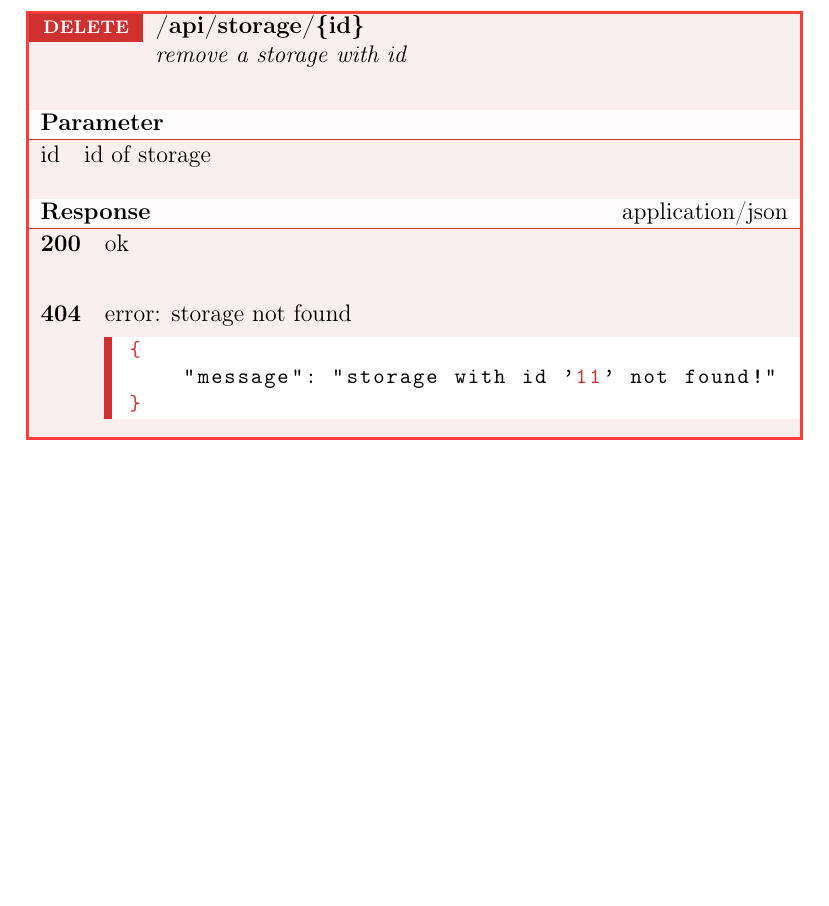
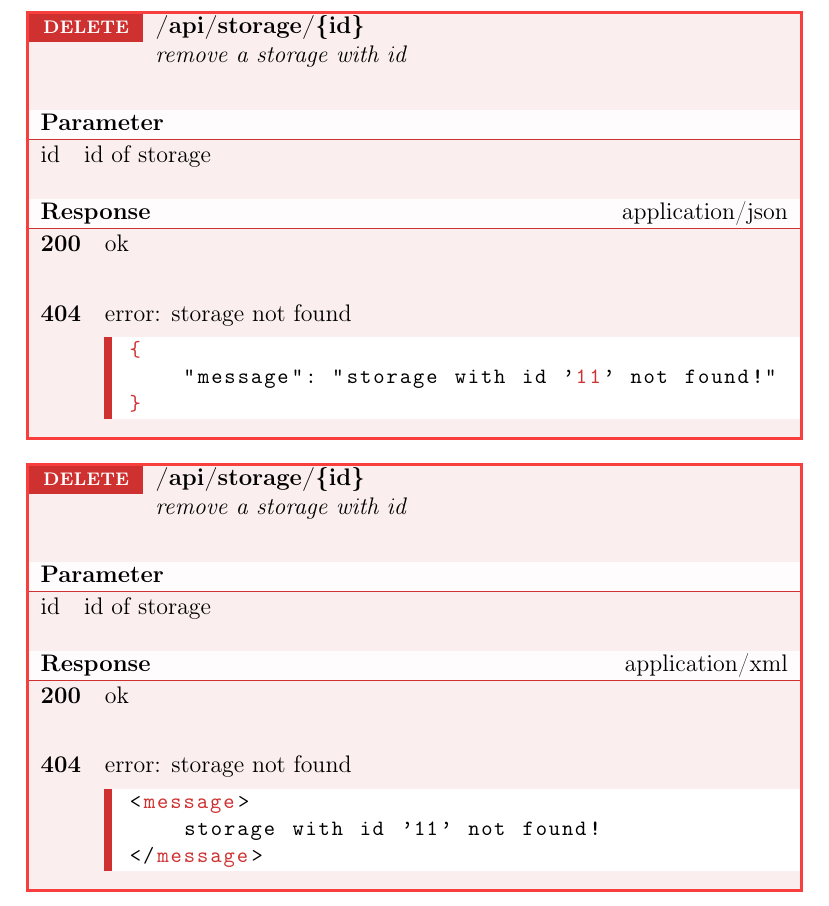
Before and after one commit to MusApfel/latex-describe-rest-api, a LaTeX problem sheet (example.tex): part of page 5 of 5, cut so that both start at the same text, the shorter picture padded with empty space. Compiled offline with pdfLaTeX.

Commit message:
add xml example

```diff
--- a/example.tex
+++ b/example.tex
@@ -182,4 +182,24 @@ In this document a package for describing REST API is tested.
 	\end{routeResponse}
 \end{apiRoute}
 
+
+\begin{apiRoute}{delete}{/api/storage/\{id\}}{remove a storage with id}
+	\begin{routeParameter}
+		\routeParamItem{id}{id of storage}
+	\end{routeParameter}
+	\begin{routeResponse}{application/xml}
+		\begin{routeResponseItem}{200}{ok}
+
+		\end{routeResponseItem}
+		\begin{routeResponseItem}{404}{error: storage not found}
+			\begin{routeResponseItemBody}
+<message>
+	storage with id '11' not found!
+</message>
+			\end{routeResponseItemBody}
+		\end{routeResponseItem}
+	\end{routeResponse}
+\end{apiRoute}
+
+
 \end{document}
```
Also changed, not shown: example.pdf.
